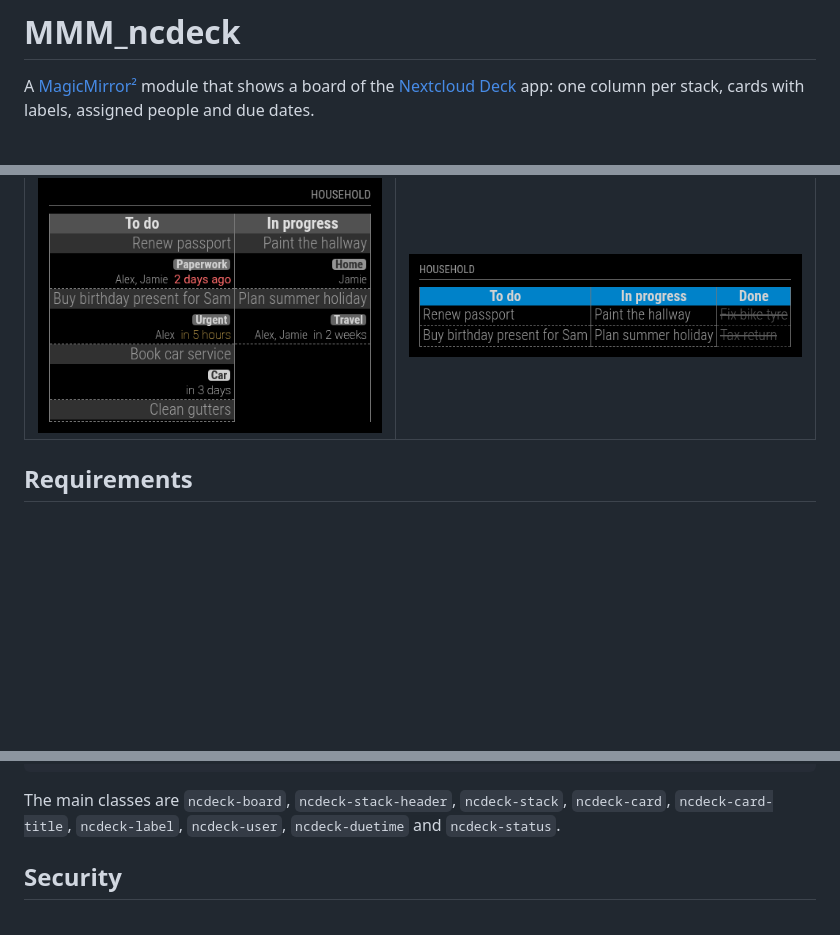
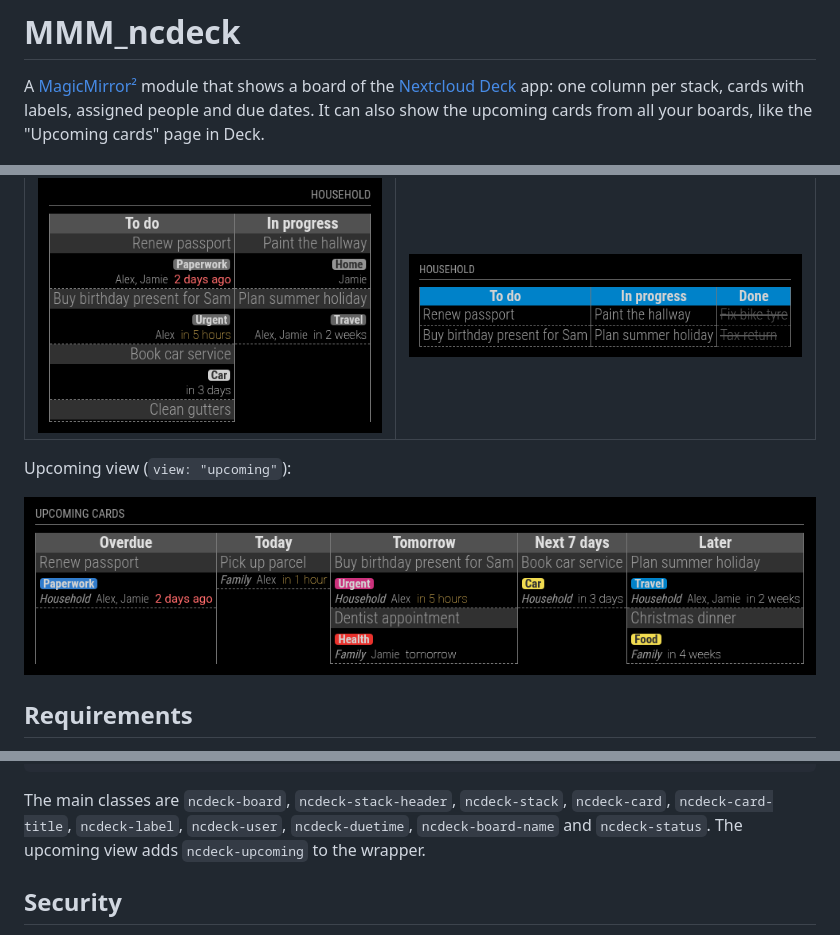
Before and after one commit to motey/MMM_ncdeck, a Markdown page: README.md, 3 parts joined by grey strips. Drawn GitHub-style; pictures changed too: doc/upcoming.png (added); blank space fills up the shorter version.

````diff
--- a/README.md
+++ b/README.md
@@ -2,7 +2,8 @@
 
 A [MagicMirror²](https://magicmirror.builders/) module that shows a board of the
 [Nextcloud Deck](https://apps.nextcloud.com/apps/deck) app: one column per stack, cards with
-labels, assigned people and due dates.
+labels, assigned people and due dates. It can also show the upcoming cards from all your boards,
+like the "Upcoming cards" page in Deck.
 
 ![Detailed layout with colored labels](doc/detailed-colored.png)
 
@@ -20,6 +23,10 @@ labels, assigned people and due dates.
 | Detailed, gray labels, "Done" stack and done cards hidden | Simple layout, two cards per stack |
 | --- | --- |
 | ![Gray labels](doc/detailed-gray.png) | ![Simple layout](doc/simple.png) |
+
+Upcoming view (`view: "upcoming"`):
+
+![Upcoming cards from all boards](doc/upcoming.png)
 
 ## Requirements
 
@@ -119,7 +158,8 @@ Colors are CSS variables. Override them in `config/custom.css`:
 ```
 
 The main classes are `ncdeck-board`, `ncdeck-stack-header`, `ncdeck-stack`, `ncdeck-card`,
-`ncdeck-card-title`, `ncdeck-label`, `ncdeck-user`, `ncdeck-duetime` and `ncdeck-status`.
+`ncdeck-card-title`, `ncdeck-label`, `ncdeck-user`, `ncdeck-duetime`, `ncdeck-board-name` and
+`ncdeck-status`. The upcoming view adds `ncdeck-upcoming` to the wrapper.
 
 ## Security
 
````
Also changed, not shown: other parts of README.md (+42 -6 lines), CHANGELOG.md (+13 -0 lines), 12 other files.
